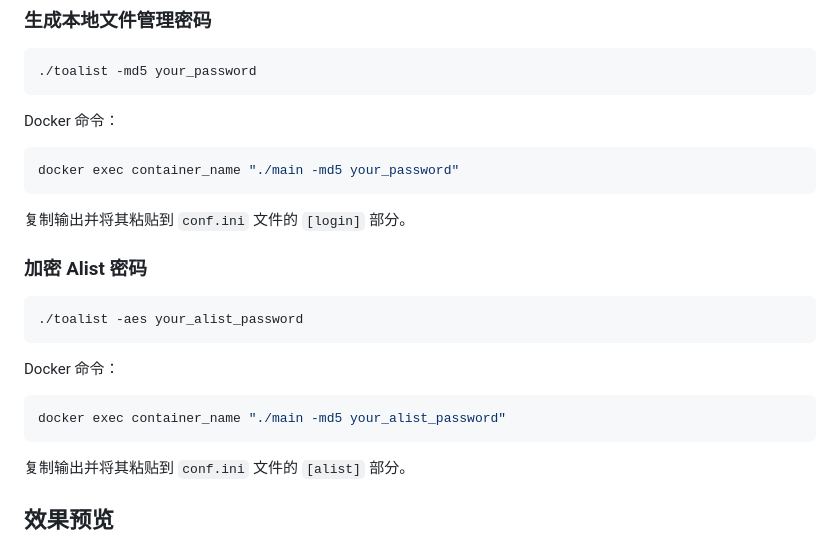
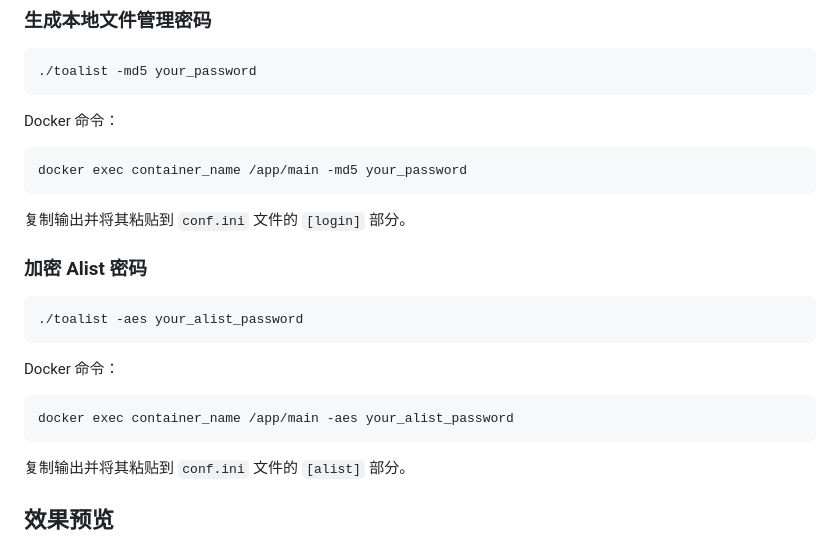
Before and after one commit to lovebai/toalist, a Markdown page: README.md, the part around the change. Drawn GitHub-style.

Commit message:
更新 README 🌚

````diff
--- a/README.md
+++ b/README.md
@@ -192,7 +192,7 @@ docker-compose up -d
 Docker 命令：
 
 ```bash
-docker exec container_name "./main -md5 your_password"
+docker exec container_name /app/main -md5 your_password
 ```
 
 复制输出并将其粘贴到 `conf.ini` 文件的 `[login]` 部分。
@@ -206,7 +206,7 @@ docker exec container_name "./main -md5 your_password"
 Docker 命令：
 
 ```bash
-docker exec container_name "./main -md5 your_alist_password"
+docker exec container_name /app/main -aes your_alist_password
 ```
 
 复制输出并将其粘贴到 `conf.ini` 文件的 `[alist]` 部分。
````
